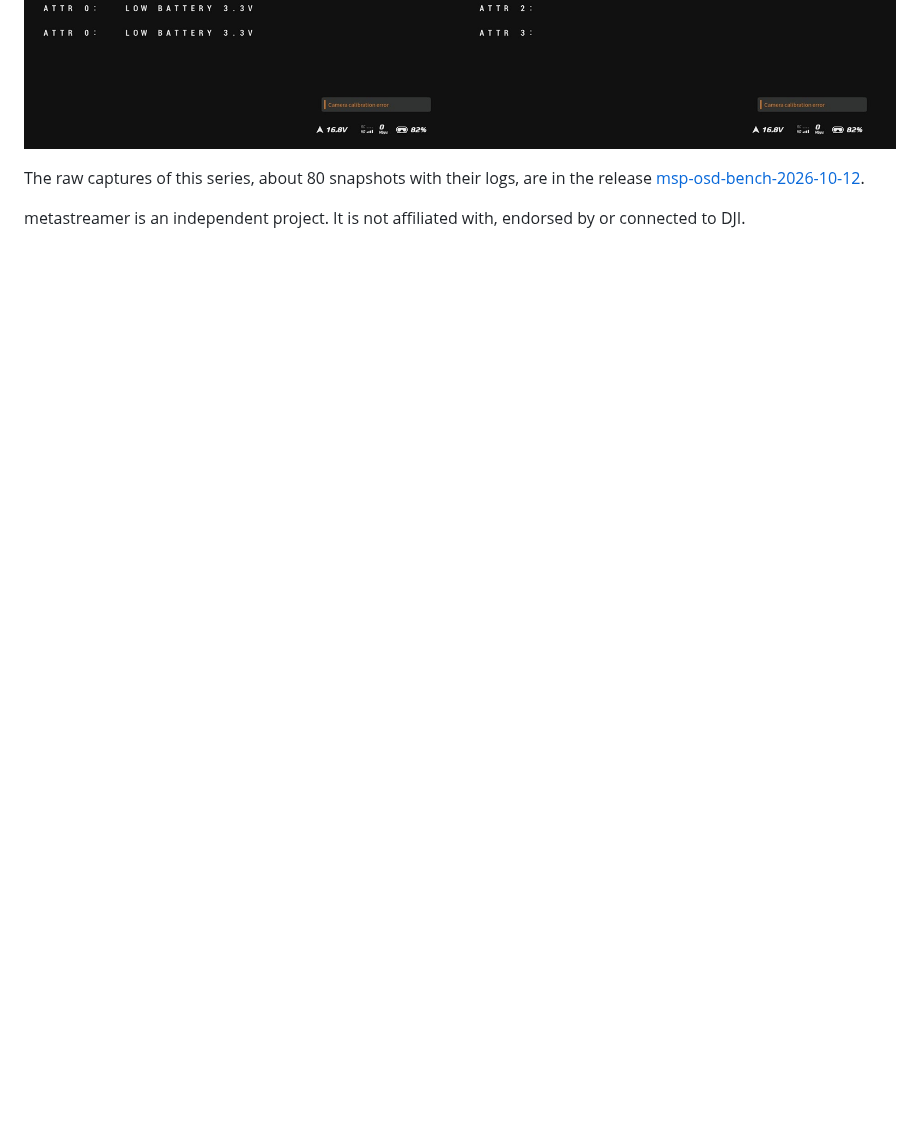
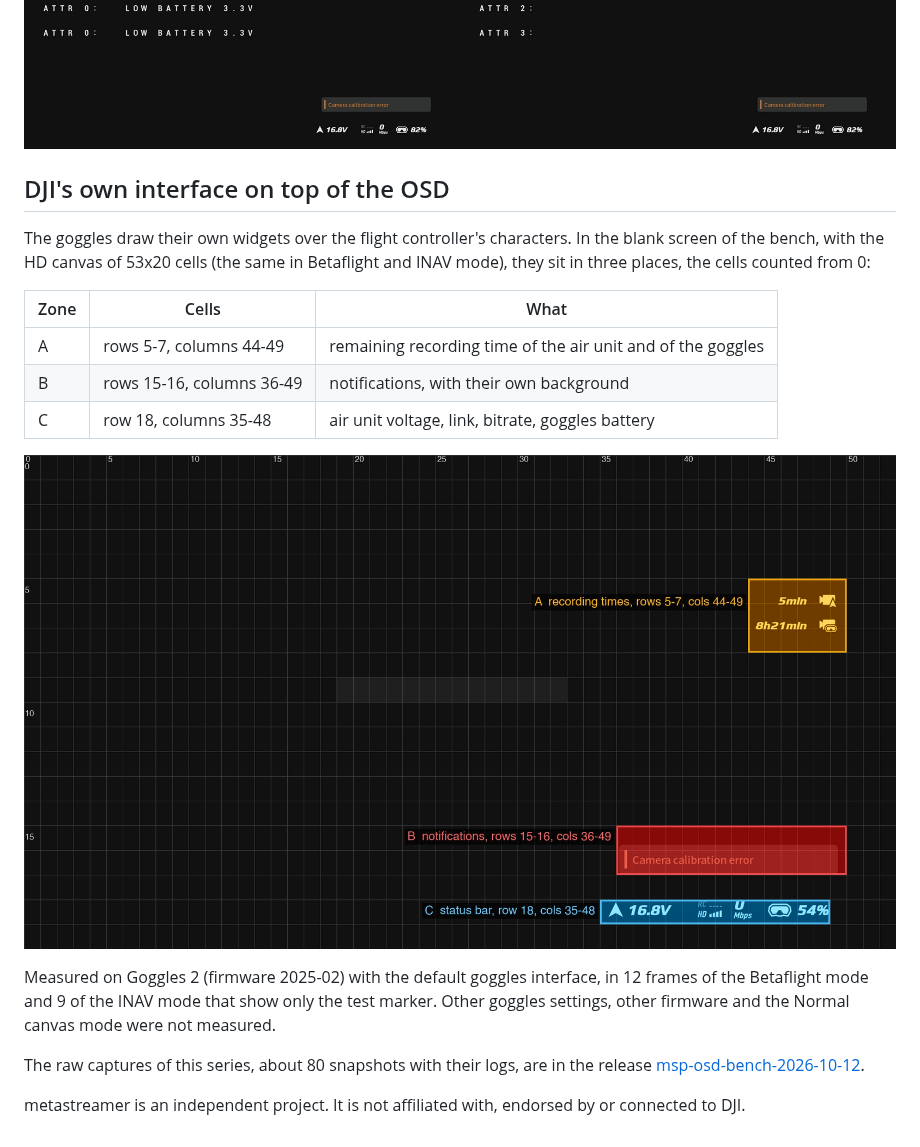
Before and after one commit to 350d/metastreamer, a Markdown page: docs/msp-osd-bench/README.md, the part around the change. Rendered like a GitHub page; pictures changed too: docs/msp-osd-bench/images/dji-safe-zone.jpg (added); blank space fills up the shorter version.

Commit message:
msp-osd-bench: add the places where the goggles draw their own widgets
Co-Authored-By: Claude Sonnet 5.5 <noreply@anthropic.com>

```diff
--- a/docs/msp-osd-bench/README.md
+++ b/docs/msp-osd-bench/README.md
@@ -105,6 +105,23 @@ The limit is not a plain count of cells. Other things that were measured:
 ![Spaces count](images/spaces-count.jpg)
 ![INAV mode: the font pages](images/inav-attr-pages.jpg)
 
+## DJI's own interface on top of the OSD
+
+The goggles draw their own widgets over the flight controller's characters. In the blank screen of the bench, with the
+HD canvas of 53x20 cells (the same in Betaflight and INAV mode), they sit in three places, the cells counted from 0:
+
+| Zone | Cells | What |
+| --- | --- | --- |
+| A | rows 5-7, columns 44-49 | remaining recording time of the air unit and of the goggles |
+| B | rows 15-16, columns 36-49 | notifications, with their own background |
+| C | row 18, columns 35-48 | air unit voltage, link, bitrate, goggles battery |
+
+![DJI's widgets on the 53x20 grid](images/dji-safe-zone.jpg)
+
+Measured on Goggles 2 (firmware 2025-02) with the default goggles interface, in 12 frames of the Betaflight mode and
+9 of the INAV mode that show only the test marker. Other goggles settings, other firmware and the Normal canvas mode
+were not measured.
+
 The raw captures of this series, about 80 snapshots with their logs, are in the release
 [msp-osd-bench-2026-10-12](https://github.com/350d/metastreamer/releases/tag/msp-osd-bench-2026-10-12).
 
```
